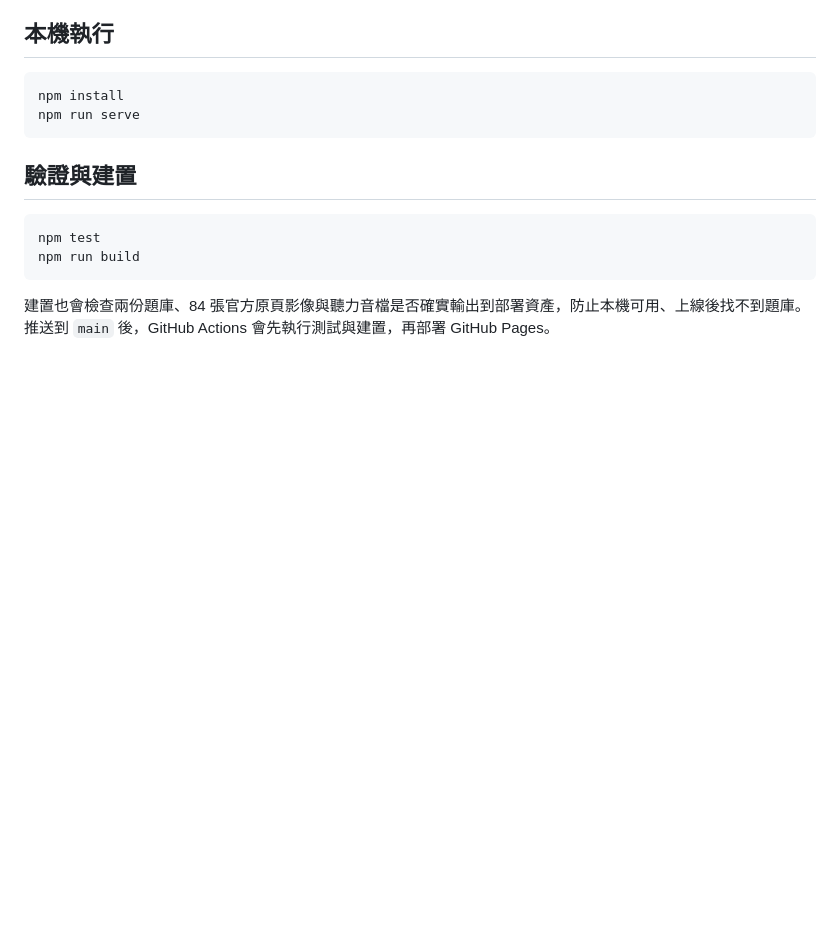
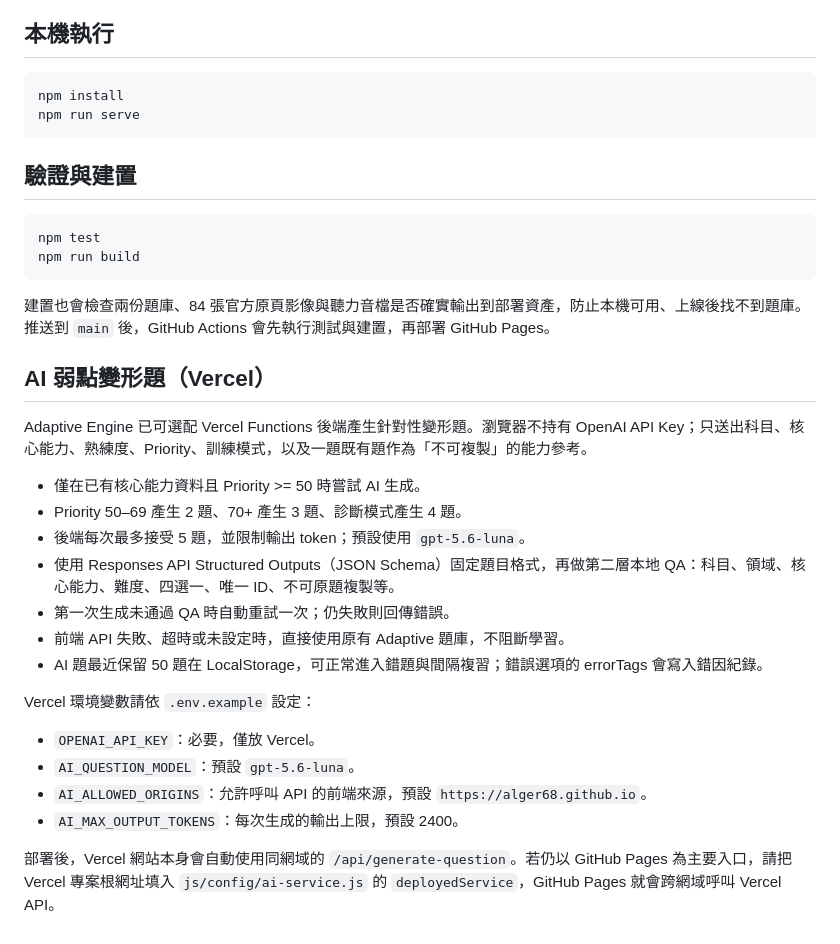
Before and after one commit to alger68/JHSEE-All-Subjects, a Markdown page: README.md, the part around the change. Drawn GitHub-style; blank space fills up the shorter version.

Commit message:
Document AI targeted-practice deployment

````diff
--- a/README.md
+++ b/README.md
@@ -51,3 +51,25 @@ npm run build
 ```
 
 建置也會檢查兩份題庫、84 張官方原頁影像與聽力音檔是否確實輸出到部署資產，防止本機可用、上線後找不到題庫。推送到 `main` 後，GitHub Actions 會先執行測試與建置，再部署 GitHub Pages。
+
+
+## AI 弱點變形題（Vercel）
+
+Adaptive Engine 已可選配 Vercel Functions 後端產生針對性變形題。瀏覽器不持有 OpenAI API Key；只送出科目、核心能力、熟練度、Priority、訓練模式，以及一題既有題作為「不可複製」的能力參考。
+
+- 僅在已有核心能力資料且 Priority >= 50 時嘗試 AI 生成。
+- Priority 50–69 產生 2 題、70+ 產生 3 題、診斷模式產生 4 題。
+- 後端每次最多接受 5 題，並限制輸出 token；預設使用 `gpt-5.6-luna`。
+- 使用 Responses API Structured Outputs（JSON Schema）固定題目格式，再做第二層本地 QA：科目、領域、核心能力、難度、四選一、唯一 ID、不可原題複製等。
+- 第一次生成未通過 QA 時自動重試一次；仍失敗則回傳錯誤。
+- 前端 API 失敗、超時或未設定時，直接使用原有 Adaptive 題庫，不阻斷學習。
+- AI 題最近保留 50 題在 LocalStorage，可正常進入錯題與間隔複習；錯誤選項的 errorTags 會寫入錯因紀錄。
+
+Vercel 環境變數請依 `.env.example` 設定：
+
+- `OPENAI_API_KEY`：必要，僅放 Vercel。
+- `AI_QUESTION_MODEL`：預設 `gpt-5.6-luna`。
+- `AI_ALLOWED_ORIGINS`：允許呼叫 API 的前端來源，預設 `https://alger68.github.io`。
+- `AI_MAX_OUTPUT_TOKENS`：每次生成的輸出上限，預設 2400。
+
+部署後，Vercel 網站本身會自動使用同網域的 `/api/generate-question`。若仍以 GitHub Pages 為主要入口，請把 Vercel 專案根網址填入 `js/config/ai-service.js` 的 `deployedService`，GitHub Pages 就會跨網域呼叫 Vercel API。
````
